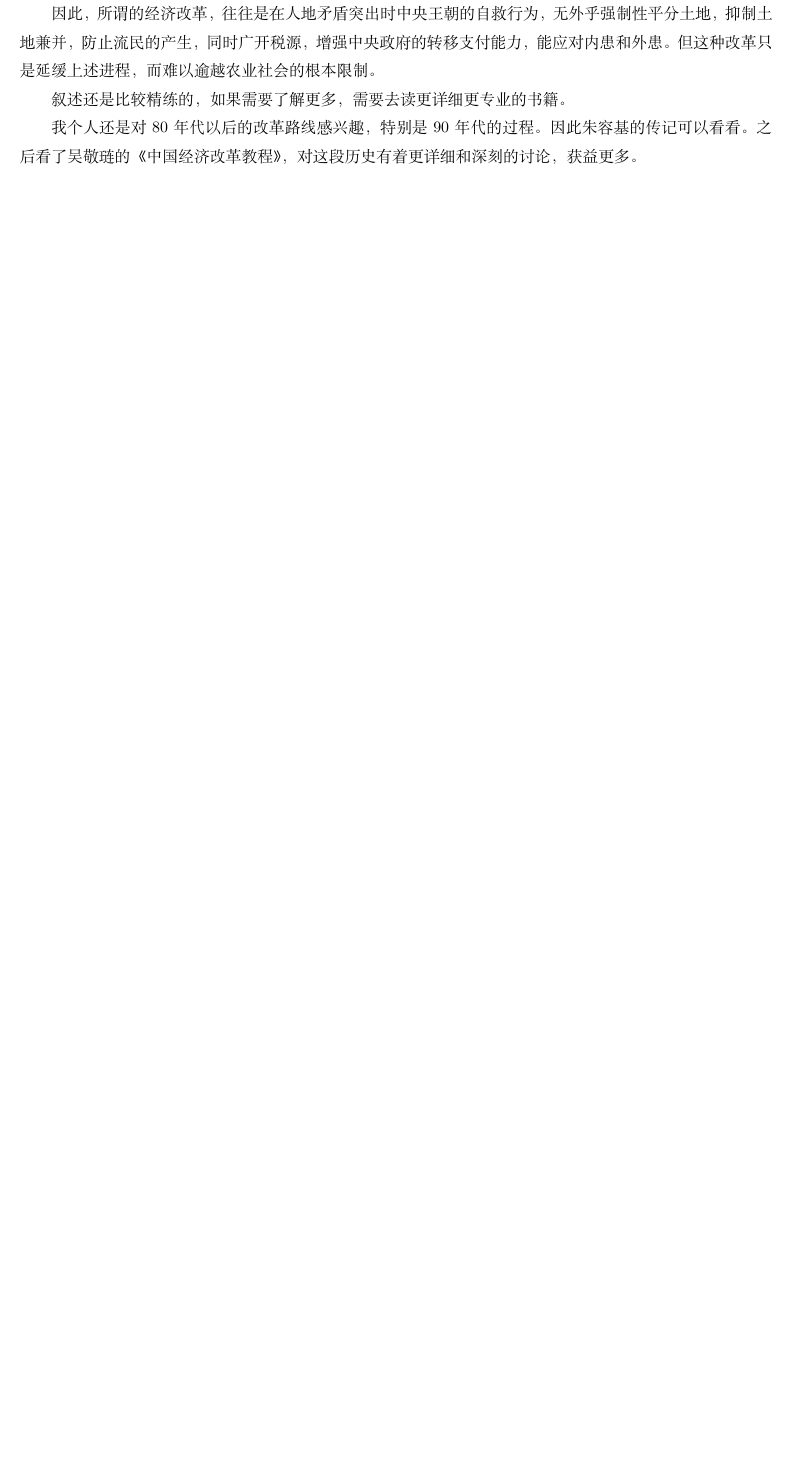
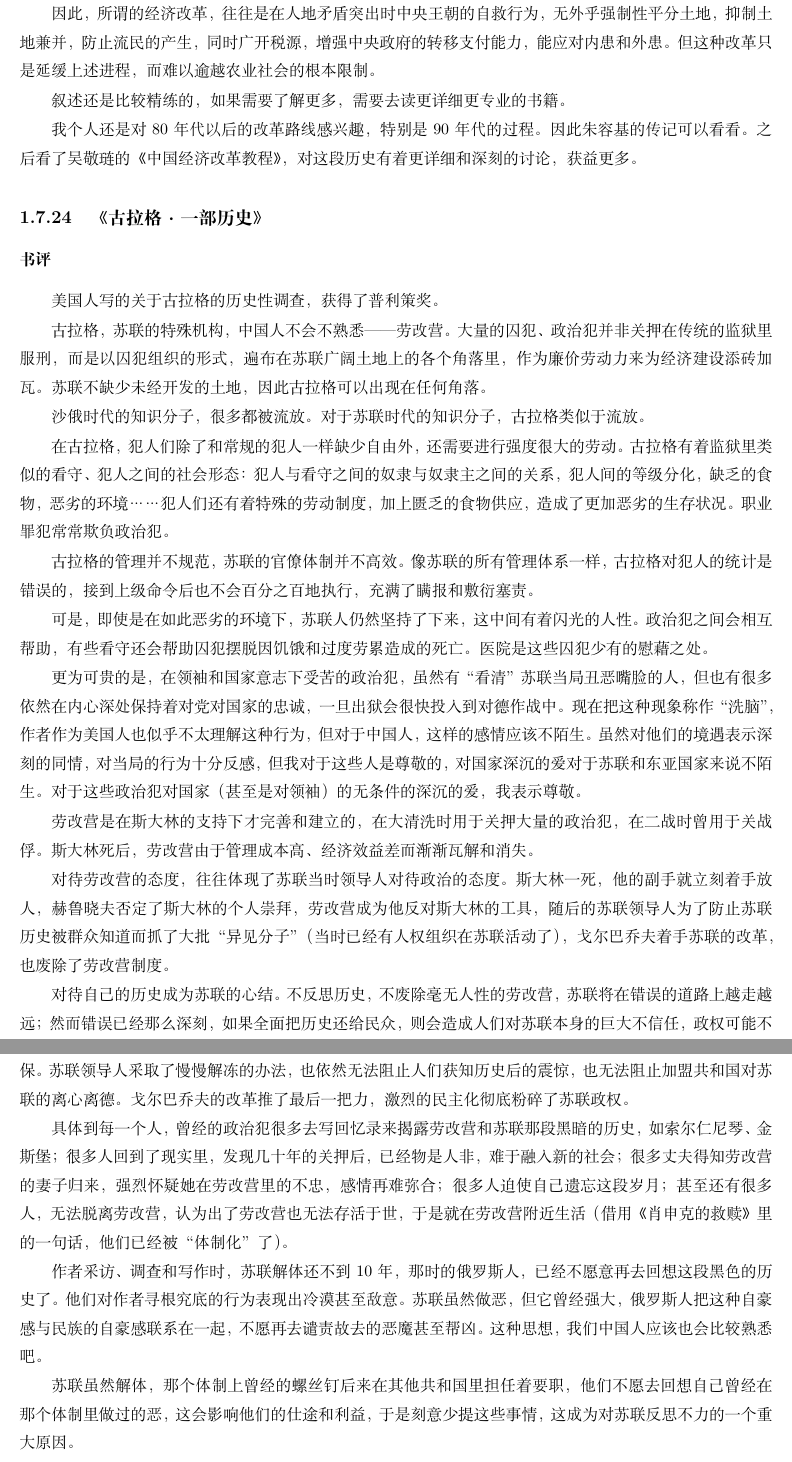
Before and after one commit to steven-ban/book_movie, a LaTeX thesis (main.tex, which reads glgls.tex): part of page 94 of 104 before the commit and two parts of pages 94 and 95 of 106 after it, the two joined at a grey line, cut so that both start at the same text, the shorter picture padded with empty space. Compiled offline with XeLaTeX.

Commit message:
加入《古拉格·一部历史》
加入《古拉格·一部历史》

```diff
--- /dev/null
+++ b/glgls.tex
@@ -0,0 +1,28 @@
+\subsection{《古拉格·一部历史》}
+\subsubsection{书评}
+
+美国人写的关于古拉格的历史性调查，获得了普利策奖。
+
+古拉格，苏联的特殊机构，中国人不会不熟悉——劳改营。大量的囚犯、政治犯并非关押在传统的监狱里服刑，而是以囚犯组织的形式，遍布在苏联广阔土地上的各个角落里，作为廉价劳动力来为经济建设添砖加瓦。苏联不缺少未经开发的土地，因此古拉格可以出现在任何角落。
+
+沙俄时代的知识分子，很多都被流放。对于苏联时代的知识分子，古拉格类似于流放。
+
+在古拉格，犯人们除了和常规的犯人一样缺少自由外，还需要进行强度很大的劳动。古拉格有着监狱里类似的看守、犯人之间的社会形态：犯人与看守之间的奴隶与奴隶主之间的关系，犯人间的等级分化，缺乏的食物，恶劣的环境……犯人们还有着特殊的劳动制度，加上匮乏的食物供应，造成了更加恶劣的生存状况。职业罪犯常常欺负政治犯。
+
+古拉格的管理并不规范，苏联的官僚体制并不高效。像苏联的所有管理体系一样，古拉格对犯人的统计是错误的，接到上级命令后也不会百分之百地执行，充满了瞒报和敷衍塞责。
+
+可是，即使是在如此恶劣的环境下，苏联人仍然坚持了下来，这中间有着闪光的人性。政治犯之间会相互帮助，有些看守还会帮助囚犯摆脱因饥饿和过度劳累造成的死亡。医院是这些囚犯少有的慰藉之处。
+
+更为可贵的是，在领袖和国家意志下受苦的政治犯，虽然有“看清”苏联当局丑恶嘴脸的人，但也有很多依然在内心深处保持着对党对国家的忠诚，一旦出狱会很快投入到对德作战中。现在把这种现象称作“洗脑”，作者作为美国人也似乎不太理解这种行为，但对于中国人，这样的感情应该不陌生。虽然对他们的境遇表示深刻的同情，对当局的行为十分反感，但我对于这些人是尊敬的，对国家深沉的爱对于苏联和东亚国家来说不陌生。对于这些政治犯对国家（甚至是对领袖）的无条件的深沉的爱，我表示尊敬。
+
+劳改营是在斯大林的支持下才完善和建立的，在大清洗时用于关押大量的政治犯，在二战时曾用于关战俘。斯大林死后，劳改营由于管理成本高、经济效益差而渐渐瓦解和消失。
+
+对待劳改营的态度，往往体现了苏联当时领导人对待政治的态度。斯大林一死，他的副手就立刻着手放人，赫鲁晓夫否定了斯大林的个人崇拜，劳改营成为他反对斯大林的工具，随后的苏联领导人为了防止苏联历史被群众知道而抓了大批“异见分子”（当时已经有人权组织在苏联活动了），戈尔巴乔夫着手苏联的改革，也废除了劳改营制度。
+
+对待自己的历史成为苏联的心结。不反思历史，不废除毫无人性的劳改营，苏联将在错误的道路上越走越远；然而错误已经那么深刻，如果全面把历史还给民众，则会造成人们对苏联本身的巨大不信任，政权可能不保。苏联领导人采取了慢慢解冻的办法，也依然无法阻止人们获知历史后的震惊，也无法阻止加盟共和国对苏联的离心离德。戈尔巴乔夫的改革推了最后一把力，激烈的民主化彻底粉碎了苏联政权。
+
+具体到每一个人，曾经的政治犯很多去写回忆录来揭露劳改营和苏联那段黑暗的历史，如索尔仁尼琴、金斯堡；很多人回到了现实里，发现几十年的关押后，已经物是人非，难于融入新的社会；很多丈夫得知劳改营的妻子归来，强烈怀疑她在劳改营里的不忠，感情再难弥合；很多人迫使自己遗忘这段岁月；甚至还有很多人，无法脱离劳改营，认为出了劳改营也无法存活于世，于是就在劳改营附近生活（借用《肖申克的救赎》里的一句话，他们已经被“体制化”了）。
+
+作者采访、调查和写作时，苏联解体还不到10年，那时的俄罗斯人，已经不愿意再去回想这段黑色的历史了。他们对作者寻根究底的行为表现出冷漠甚至敌意。苏联虽然做恶，但它曾经强大，俄罗斯人把这种自豪感与民族的自豪感联系在一起，不愿再去谴责故去的恶魔甚至帮凶。这种思想，我们中国人应该也会比较熟悉吧。
+
+苏联虽然解体，那个体制上曾经的螺丝钉后来在其他共和国里担任着要职，他们不愿去回想自己曾经在那个体制里做过的恶，这会影响他们的仕途和利益，于是刻意少提这些事情，这成为对苏联反思不力的一个重大原因。
```
Also changed, not shown: main.tex (+1 -0 lines), glgls.tex (23 more changed lines).
